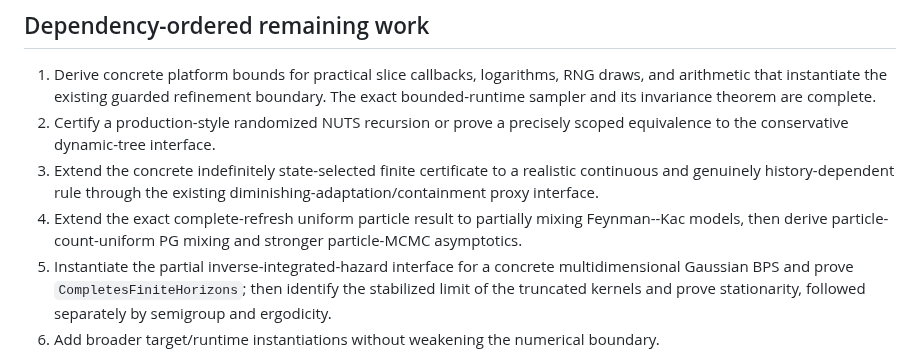
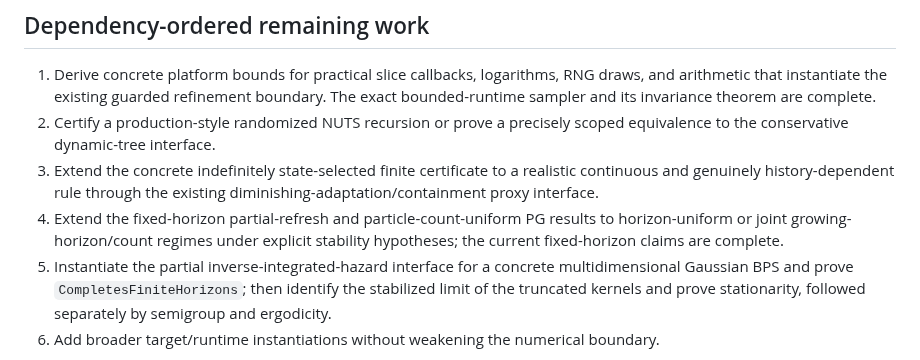
Before and after one commit to xukai92/mcmc-lean, a Markdown page: docs/project-status.md, the part around the change. Rendered like a GitHub page.

Commit message:
reconcile remaining particle roadmap

```diff
--- a/docs/project-status.md
+++ b/docs/project-status.md
@@ -45,9 +45,10 @@ byte-for-byte, and runs every Julia testset.
 3. Extend the concrete indefinitely state-selected finite certificate to a
    realistic continuous and genuinely history-dependent rule through the
    existing diminishing-adaptation/containment proxy interface.
-4. Extend the exact complete-refresh uniform particle result to partially
-   mixing Feynman--Kac models, then derive particle-count-uniform PG mixing
-   and stronger particle-MCMC asymptotics.
+4. Extend the fixed-horizon partial-refresh and particle-count-uniform PG
+   results to horizon-uniform or joint growing-horizon/count regimes under
+   explicit stability hypotheses; the current fixed-horizon claims are
+   complete.
 5. Instantiate the partial inverse-integrated-hazard interface for a concrete
    multidimensional Gaussian BPS and prove `CompletesFiniteHorizons`; then
    identify the stabilized limit of the truncated kernels and prove
```
